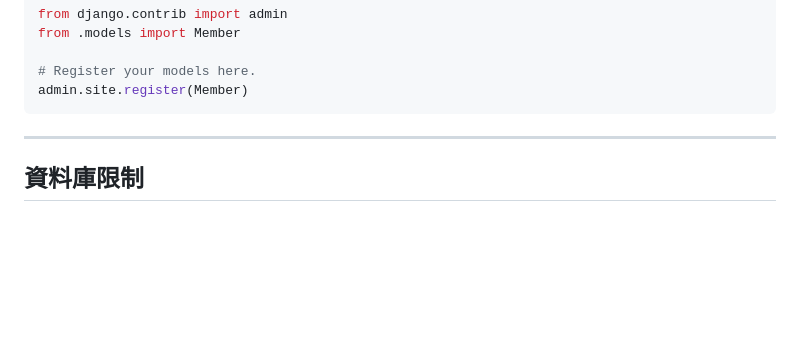
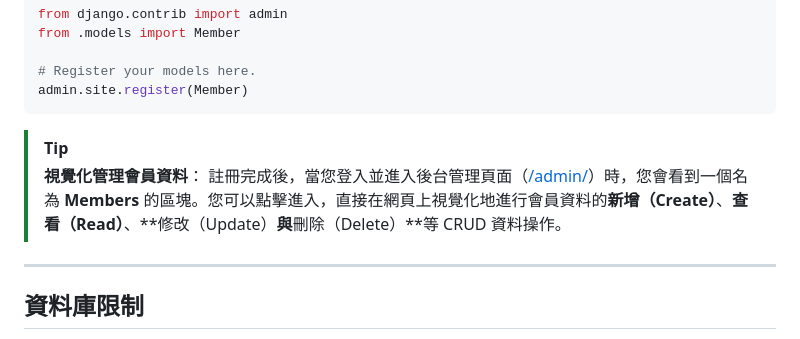
Before and after one commit to nlhsueh/nlh_tennis_club, a Markdown page: readme.md, the part around the change. GitHub-like rendering; blank space fills up the shorter version.

Commit message:
docs: add tip on visual CRUD in django admin in readme.md

````diff
--- a/readme.md
+++ b/readme.md
@@ -34,6 +34,10 @@ from .models import Member
 # Register your models here.
 admin.site.register(Member)
 ```
+
+> [!TIP]
+> **視覺化管理會員資料**：
+> 註冊完成後，當您登入並進入後台管理頁面（[/admin/](http://127.0.0.1:8000/admin/)）時，您會看到一個名為 **Members** 的區塊。您可以點擊進入，直接在網頁上視覺化地進行會員資料的**新增（Create）**、**查看（Read）**、**修改（Update）**與**刪除（Delete）**等 CRUD 資料操作。
 
 ---
 
````
